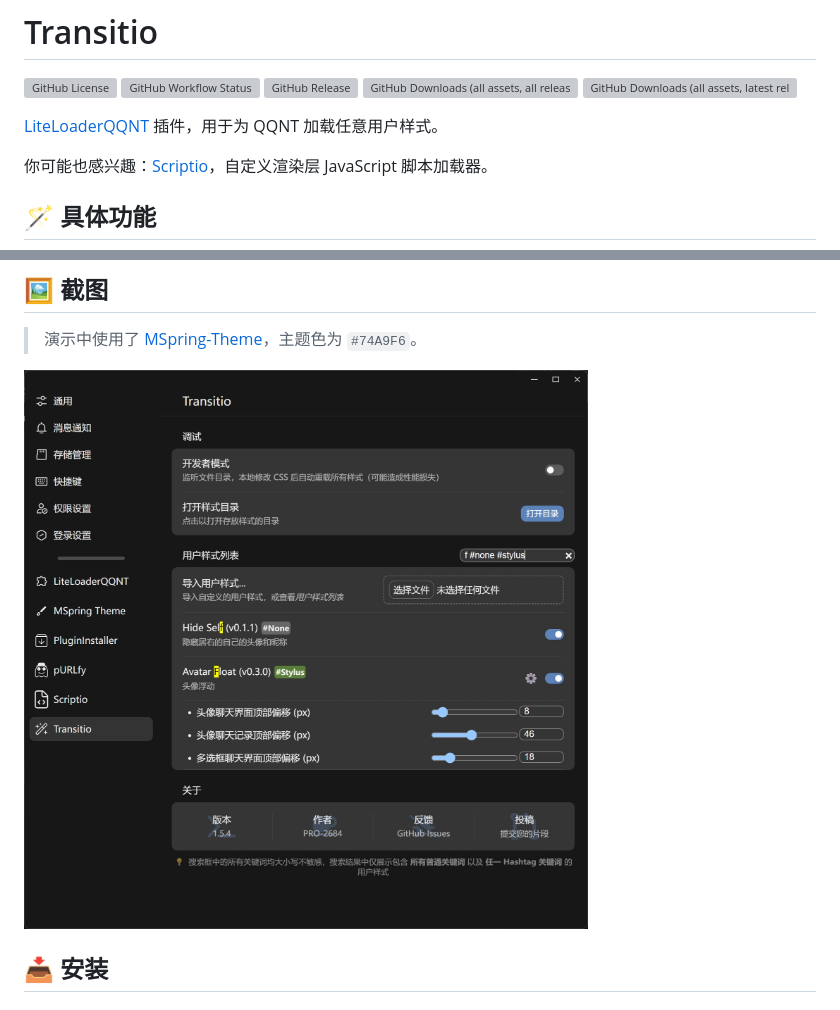
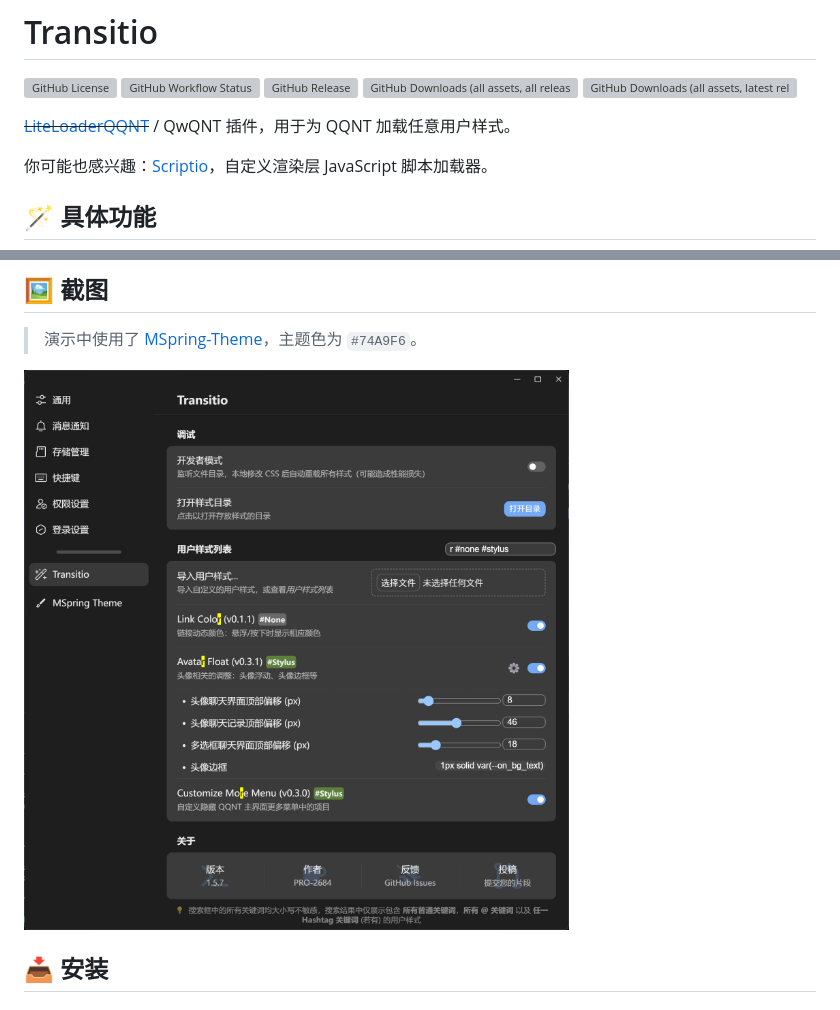
Before and after one commit to PRO-2684/transitio, a Markdown page: README.md, 2 parts joined by grey strips. Rendered like a GitHub page; pictures changed too: attachments/settings.jpg (deleted), attachments/settings.png (added); grey boxes are pictures that could not be loaded.

Commit message:
doc: Update images; Update descriptions on loader

```diff
--- a/README.md
+++ b/README.md
@@ -8,7 +8,7 @@
 [![GitHub Downloads (all assets, all releases)](https://img.shields.io/github/downloads/PRO-2684/transitio/total?logo=github)](https://github.com/PRO-2684/transitio/releases)
 [![GitHub Downloads (all assets, latest release)](https://img.shields.io/github/downloads/PRO-2684/transitio/latest/total?logo=github)](https://github.com/PRO-2684/transitio/releases/latest)
 
-[LiteLoaderQQNT](https://github.com/mo-jinran/LiteLoaderQQNT) 插件，用于为 QQNT 加载任意用户样式。
+~~[LiteLoaderQQNT](https://github.com/mo-jinran/LiteLoaderQQNT)~~ / QwQNT 插件，用于为 QQNT 加载任意用户样式。
 
 你可能也感兴趣：[Scriptio](https://github.com/PRO-2684/Scriptio)，自定义渲染层 JavaScript 脚本加载器。
 
@@ -23,7 +23,7 @@
 
 > 演示中使用了 [MSpring-Theme](https://github.com/MUKAPP/LiteLoaderQQNT-MSpring-Theme)，主题色为 `#74A9F6`。
 
-![Transitio settings](./attachments/settings.jpg)
+![Transitio settings](./attachments/settings.png)
 
 ## 📥 安装
 
```
Also changed, not shown: other parts of README.md (+1 -1 lines), 1 other file.
